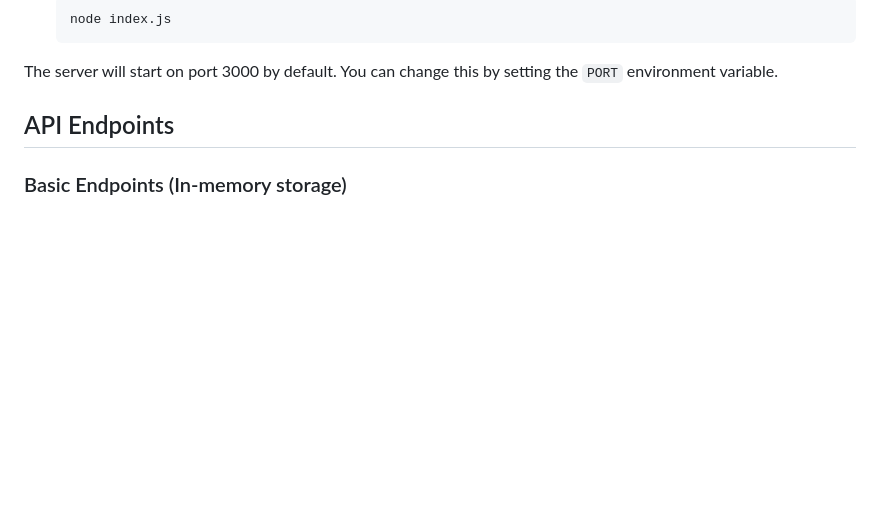
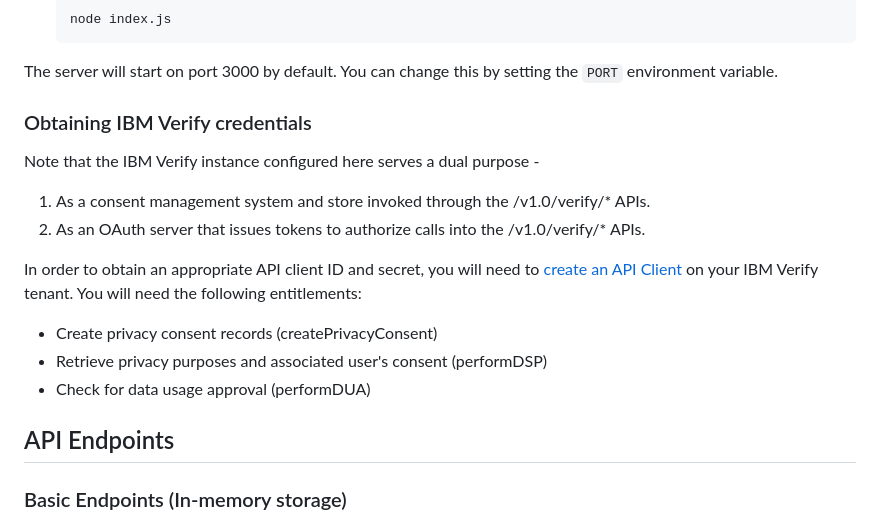
Before and after one commit to vivshankar/consent-app-sample, a Markdown page: README.md, the part around the change. Drawn GitHub-style; blank space fills up the shorter version.

Commit message:
doc: add API client details

````diff
--- a/README.md
+++ b/README.md
@@ -42,6 +42,19 @@ There are two implementations:
    ```
 
 The server will start on port 3000 by default. You can change this by setting the `PORT` environment variable.
+
+### Obtaining IBM Verify credentials
+
+Note that the IBM Verify instance configured here serves a dual purpose -
+
+1. As a consent management system and store invoked through the /v1.0/verify/* APIs.
+2. As an OAuth server that issues tokens to authorize calls into the /v1.0/verify/* APIs.
+
+In order to obtain an appropriate API client ID and secret, you will need to [create an API Client](https://docs.verify.ibm.com/verify/docs/support-developers-create-api-client) on your IBM Verify tenant. You will need the following entitlements:
+
+- Create privacy consent records (createPrivacyConsent)
+- Retrieve privacy purposes and associated user's consent (performDSP)
+- Check for data usage approval (performDUA)
 
 ## API Endpoints
 
````
